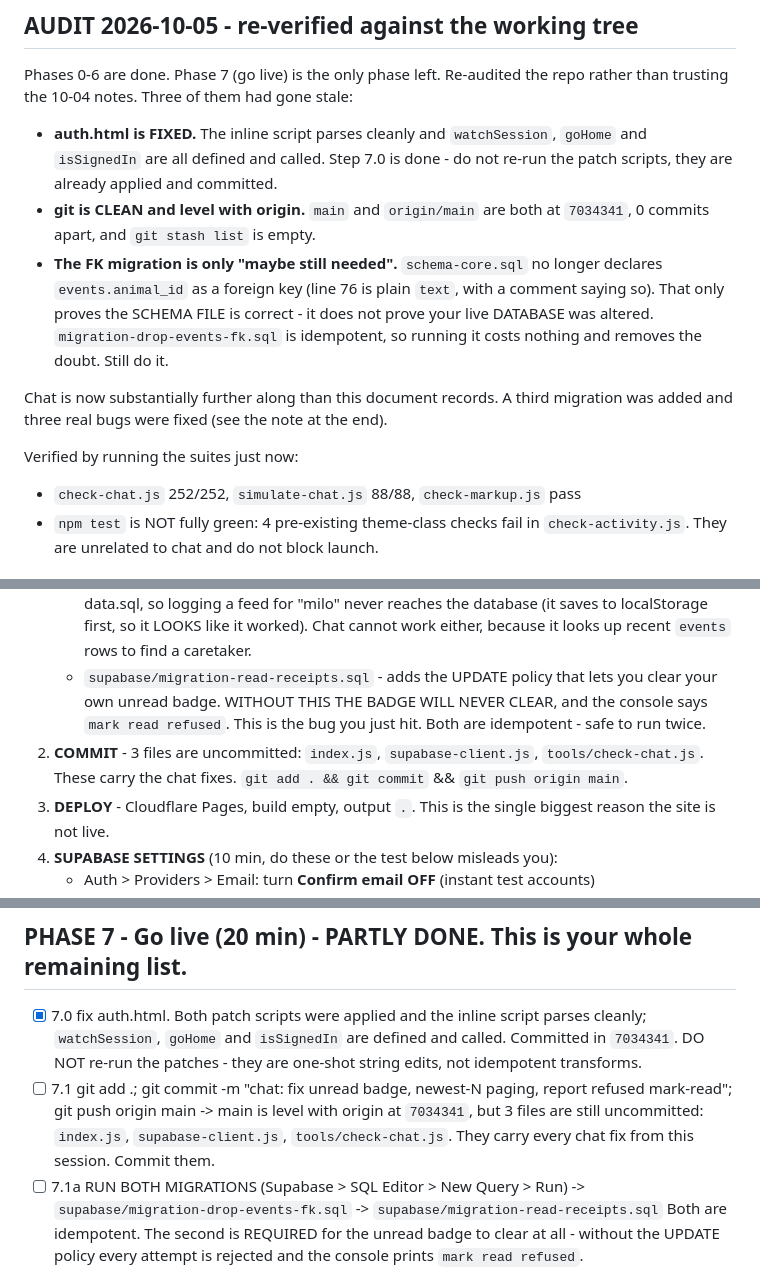
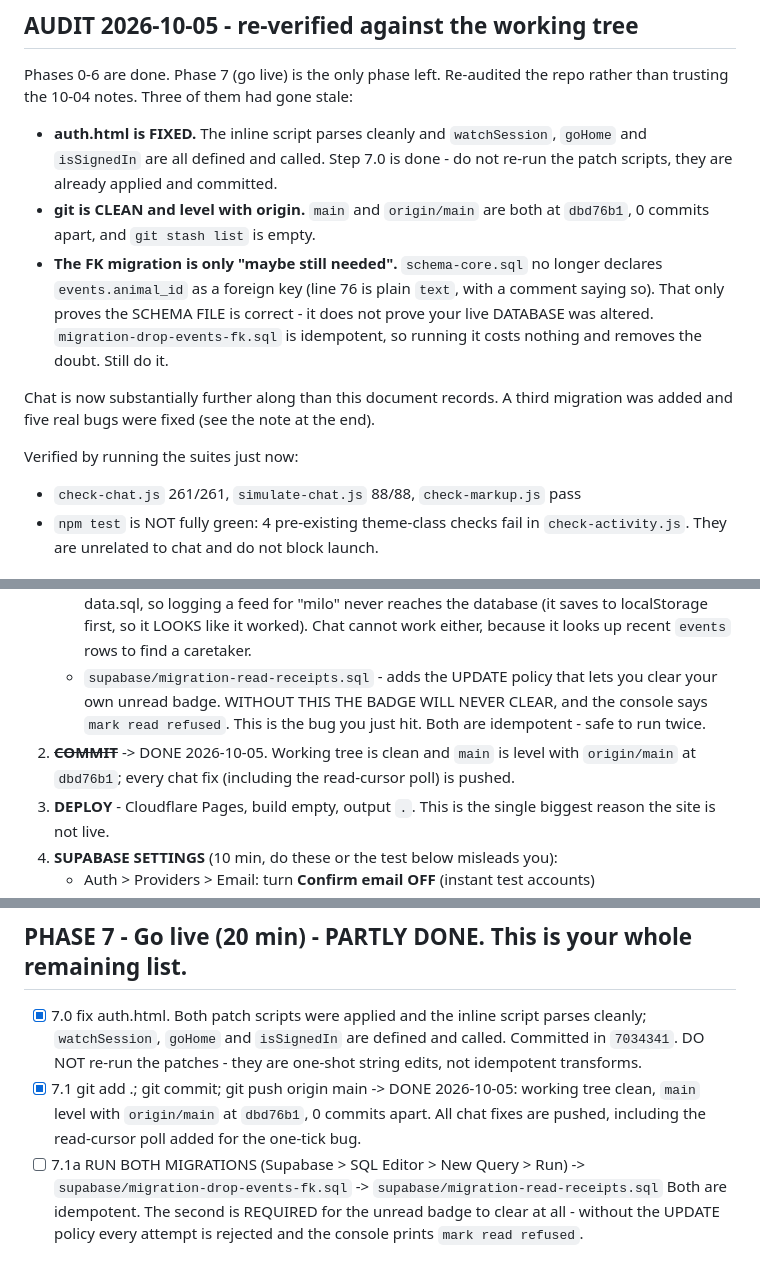
Before and after one commit to Elyas575/FeedAnAnimal, a Markdown page: MVP_FULL_STEPS.md, 3 parts joined by grey strips. Drawn GitHub-style.

Commit message:
docs: mark 7.1 done, record the read-cursor poll fix

```diff
--- a/MVP_FULL_STEPS.md
+++ b/MVP_FULL_STEPS.md
@@ -15,7 +15,7 @@ gone stale:
   `goHome` and `isSignedIn` are all defined and called. Step 7.0 is done -
   do not re-run the patch scripts, they are already applied and committed.
 - **git is CLEAN and level with origin.** `main` and `origin/main` are both at
-  `7034341`, 0 commits apart, and `git stash list` is empty.
+  `dbd76b1`, 0 commits apart, and `git stash list` is empty.
 - **The FK migration is only "maybe still needed".** `schema-core.sql` no longer
   declares `events.animal_id` as a foreign key (line 76 is plain `text`, with a
   comment saying so). That only proves the SCHEMA FILE is correct - it does not
@@ -23,10 +23,10 @@ gone stale:
   idempotent, so running it costs nothing and removes the doubt. Still do it.
 
 Chat is now substantially further along than this document records. A third
-migration was added and three real bugs were fixed (see the note at the end).
+migration was added and five real bugs were fixed (see the note at the end).
 
 Verified by running the suites just now:
-- `check-chat.js` 252/252, `simulate-chat.js` 88/88, `check-markup.js` pass
+- `check-chat.js` 261/261, `simulate-chat.js` 88/88, `check-markup.js` pass
 - `npm test` is NOT fully green: 4 pre-existing theme-class checks fail in
   `check-activity.js`. They are unrelated to chat and do not block launch.
 
@@ -43,9 +43,9 @@ Verified by running the suites just now:
      you clear your own unread badge. WITHOUT THIS THE BADGE WILL NEVER CLEAR,
      and the console says `mark read refused`. This is the bug you just hit.
    Both are idempotent - safe to run twice.
-2. **COMMIT** - 3 files are uncommitted: `index.js`, `supabase-client.js`,
-   `tools/check-chat.js`. These carry the chat fixes. `git add . && git commit`
-   && `git push origin main`.
+2. ~~**COMMIT**~~ -> DONE 2026-10-05. Working tree is clean and `main` is level
+   with `origin/main` at `dbd76b1`; every chat fix (including the read-cursor
+   poll) is pushed.
 3. **DEPLOY** - Cloudflare Pages, build empty, output `.`. This is the single
    biggest reason the site is not live.
 4. **SUPABASE SETTINGS** (10 min, do these or the test below misleads you):
@@ -188,11 +188,10 @@ DONE WHEN: no secrets in git, validators pass. -> YES.
       parses cleanly; `watchSession`, `goHome` and `isSignedIn` are defined and
       called. Committed in `7034341`. DO NOT re-run the patches - they are
       one-shot string edits, not idempotent transforms.
-- [ ] 7.1 git add .; git commit -m "chat: fix unread badge, newest-N paging,
-      report refused mark-read"; git push origin main
-      -> main is level with origin at `7034341`, but 3 files are still
-         uncommitted: `index.js`, `supabase-client.js`, `tools/check-chat.js`.
-         They carry every chat fix from this session. Commit them.
+- [X] 7.1 git add .; git commit; git push origin main
+      -> DONE 2026-10-05: working tree clean, `main` level with `origin/main`
+         at `dbd76b1`, 0 commits apart. All chat fixes are pushed, including
+         the read-cursor poll added for the one-tick bug.
 - [ ] 7.1a RUN BOTH MIGRATIONS (Supabase > SQL Editor > New Query > Run)
       -> `supabase/migration-drop-events-fk.sql`
       -> `supabase/migration-read-receipts.sql`
```
